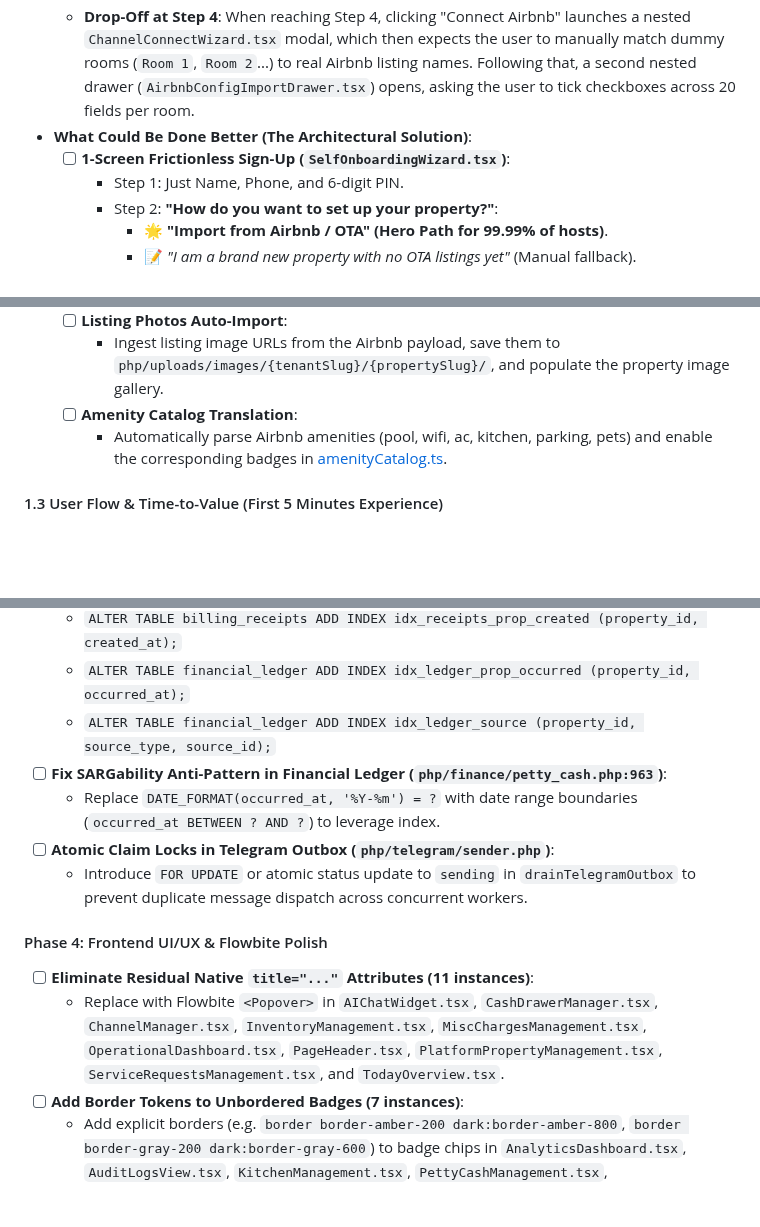
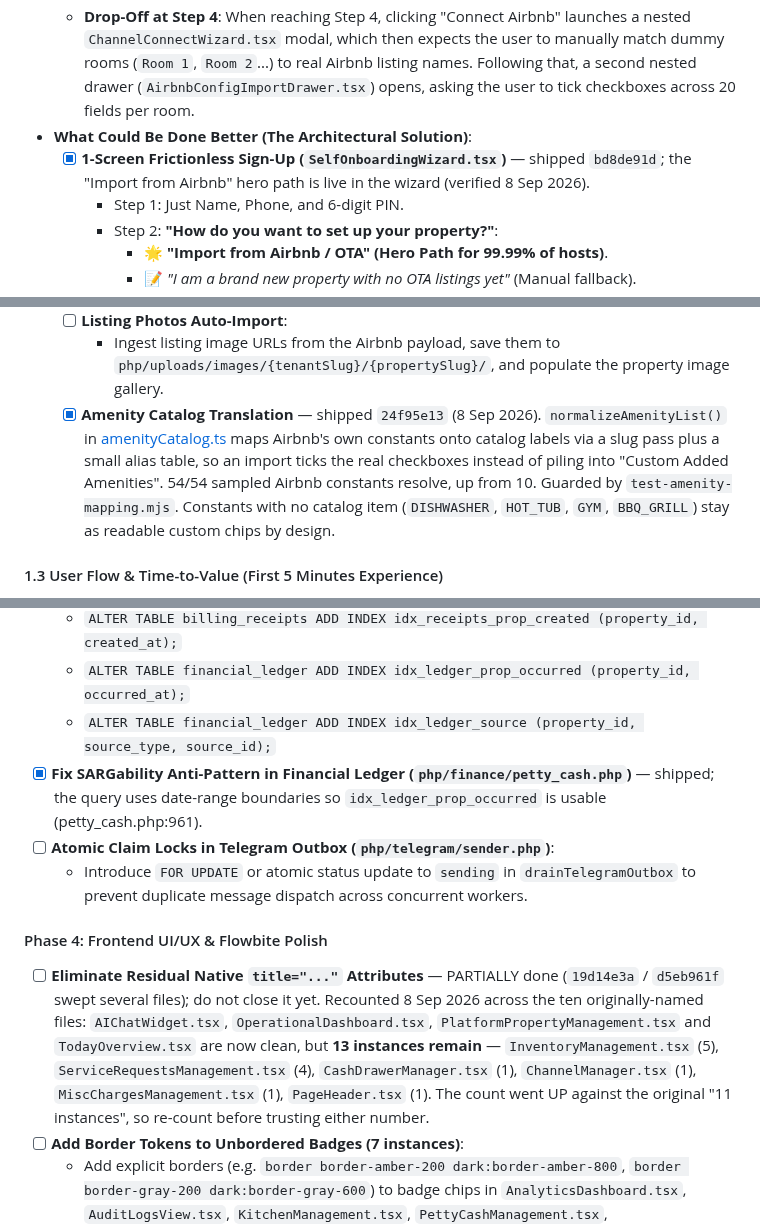
Before and after one commit to tarpanpatel/artists_farm, a Markdown page: ROADMAP.md, 3 parts joined by grey strips. Drawn GitHub-style; blank space fills up the shorter version.

```diff
--- a/ROADMAP.md
+++ b/ROADMAP.md
@@ -147,7 +147,7 @@ Clean division between **Part 1: Onboarding, Adding/Importing Properties & User
   - **Inverted Sequence**: In Step 3, the host is forced to type provisional room counts and flat room rates in the dark, before Ground Code even connects to their real Airbnb or Booking.com account.
   - **Drop-Off at Step 4**: When reaching Step 4, clicking "Connect Airbnb" launches a nested `ChannelConnectWizard.tsx` modal, which then expects the user to manually match dummy rooms (`Room 1`, `Room 2`...) to real Airbnb listing names. Following that, a second nested drawer (`AirbnbConfigImportDrawer.tsx`) opens, asking the user to tick checkboxes across 20 fields per room.
 - **What Could Be Done Better (The Architectural Solution)**:
-  - [ ] **1-Screen Frictionless Sign-Up (`SelfOnboardingWizard.tsx`)**:
+  - [x] **1-Screen Frictionless Sign-Up (`SelfOnboardingWizard.tsx`)** — shipped `bd8de91d`; the "Import from Airbnb" hero path is live in the wizard (verified 8 Sep 2026).
     - Step 1: Just Name, Phone, and 6-digit PIN.
     - Step 2: **"How do you want to set up your property?"**:
       - 🌟 **"Import from Airbnb / OTA" (Hero Path for 99.99% of hosts)**.
@@ -176,8 +176,7 @@ Clean division between **Part 1: Onboarding, Adding/Importing Properties & User
       5. Auto-populates `channex_mappings` and `channex_channel_room_mappings` so the property is instantly connected.
   - [ ] **Listing Photos Auto-Import**:
     - Ingest listing image URLs from the Airbnb payload, save them to `php/uploads/images/{tenantSlug}/{propertySlug}/`, and populate the property image gallery.
-  - [ ] **Amenity Catalog Translation**:
-    - Automatically parse Airbnb amenities (pool, wifi, ac, kitchen, parking, pets) and enable the corresponding badges in [amenityCatalog.ts](file:///c:/xampp/htdocs/artists_farm/src/utils/amenityCatalog.ts).
+  - [x] **Amenity Catalog Translation** — shipped `24f95e13` (8 Sep 2026). `normalizeAmenityList()` in [amenityCatalog.ts](file:///c:/xampp/htdocs/artists_farm/src/utils/amenityCatalog.ts) maps Airbnb's own constants onto catalog labels via a slug pass plus a small alias table, so an import ticks the real checkboxes instead of piling into "Custom Added Amenities". 54/54 sampled Airbnb constants resolve, up from 10. Guarded by `test-amenity-mapping.mjs`. Constants with no catalog item (`DISHWASHER`, `HOT_TUB`, `GYM`, `BBQ_GRILL`) stay as readable custom chips by design.
 
 #### 1.3 User Flow & Time-to-Value (First 5 Minutes Experience)
 - **Current Code State**:
@@ -264,14 +253,12 @@ Comprehensive architectural, security, database, and frontend audit conducted Se
   - `ALTER TABLE billing_receipts ADD INDEX idx_receipts_prop_created (property_id, created_at);`
   - `ALTER TABLE financial_ledger ADD INDEX idx_ledger_prop_occurred (property_id, occurred_at);`
   - `ALTER TABLE financial_ledger ADD INDEX idx_ledger_source (property_id, source_type, source_id);`
-- [ ] **Fix SARGability Anti-Pattern in Financial Ledger (`php/finance/petty_cash.php:963`)**:
-  - Replace `DATE_FORMAT(occurred_at, '%Y-%m') = ?` with date range boundaries (`occurred_at BETWEEN ? AND ?`) to leverage index.
+- [x] **Fix SARGability Anti-Pattern in Financial Ledger (`php/finance/petty_cash.php`)** — shipped; the query uses date-range boundaries so `idx_ledger_prop_occurred` is usable (petty_cash.php:961).
 - [ ] **Atomic Claim Locks in Telegram Outbox (`php/telegram/sender.php`)**:
   - Introduce `FOR UPDATE` or atomic status update to `sending` in `drainTelegramOutbox` to prevent duplicate message dispatch across concurrent workers.
 
 #### Phase 4: Frontend UI/UX & Flowbite Polish
-- [ ] **Eliminate Residual Native `title="..."` Attributes (11 instances)**:
-  - Replace with Flowbite `<Popover>` in `AIChatWidget.tsx`, `CashDrawerManager.tsx`, `ChannelManager.tsx`, `InventoryManagement.tsx`, `MiscChargesManagement.tsx`, `OperationalDashboard.tsx`, `PageHeader.tsx`, `PlatformPropertyManagement.tsx`, `ServiceRequestsManagement.tsx`, and `TodayOverview.tsx`.
+- [ ] **Eliminate Residual Native `title="..."` Attributes** — PARTIALLY done (`19d14e3a` / `d5eb961f` swept several files); do not close it yet. Recounted 8 Sep 2026 across the ten originally-named files: `AIChatWidget.tsx`, `OperationalDashboard.tsx`, `PlatformPropertyManagement.tsx` and `TodayOverview.tsx` are now clean, but **13 instances remain** — `InventoryManagement.tsx` (5), `ServiceRequestsManagement.tsx` (4), `CashDrawerManager.tsx` (1), `ChannelManager.tsx` (1), `MiscChargesManagement.tsx` (1), `PageHeader.tsx` (1). The count went UP against the original "11 instances", so re-count before trusting either number.
 - [ ] **Add Border Tokens to Unbordered Badges (7 instances)**:
   - Add explicit borders (e.g. `border border-amber-200 dark:border-amber-800`, `border border-gray-200 dark:border-gray-600`) to badge chips in `AnalyticsDashboard.tsx`, `AuditLogsView.tsx`, `KitchenManagement.tsx`, `PettyCashManagement.tsx`, `TelegramConnectionStatus.tsx`, and `TelegramNotificationModal.tsx`.
 
```
Also changed, not shown: other parts of ROADMAP.md (+14 -24 lines), CLAUDE.md (+3 -1 lines).
